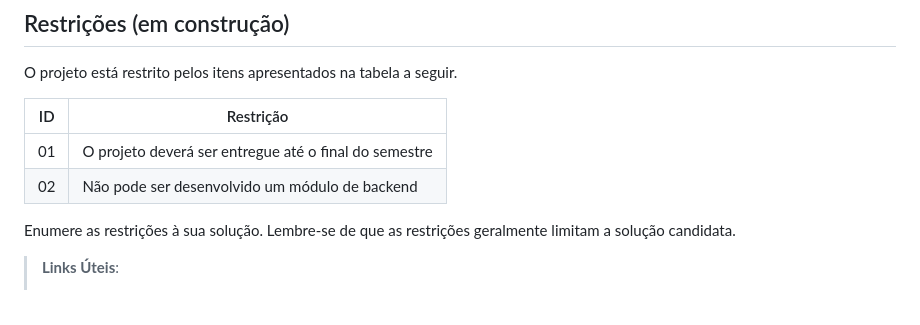
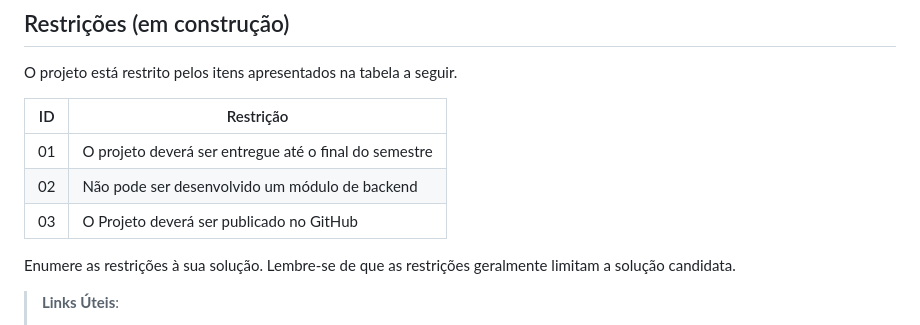
Before and after one commit to ICEI-PUC-Minas-PMV-ADS/pmv-ads-2023-1-e1-proj-web-t06-projeto-brechapp, a Markdown page: docs/02-Especificação do Projeto.md, the part around the change. Drawn GitHub-style.

```diff
--- a/docs/02-Especificação do Projeto.md
+++ b/docs/02-Especificação do Projeto.md
@@ -81,6 +81,7 @@ O projeto está restrito pelos itens apresentados na tabela a seguir.
 |--|-------------------------------------------------------|
 |01| O projeto deverá ser entregue até o final do semestre |
 |02| Não pode ser desenvolvido um módulo de backend        |
+|03| O Projeto deverá ser publicado no GitHub        |
 
 
 Enumere as restrições à sua solução. Lembre-se de que as restrições geralmente limitam a solução candidata.
```
